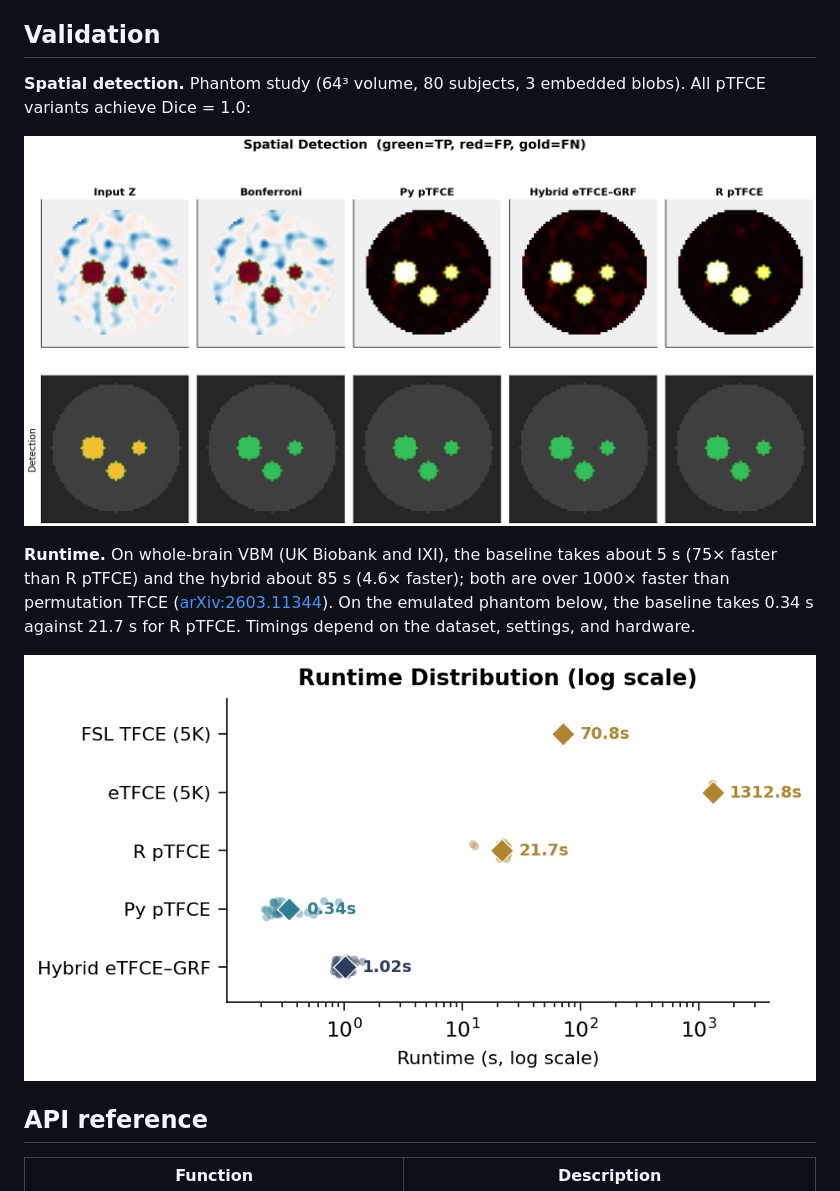
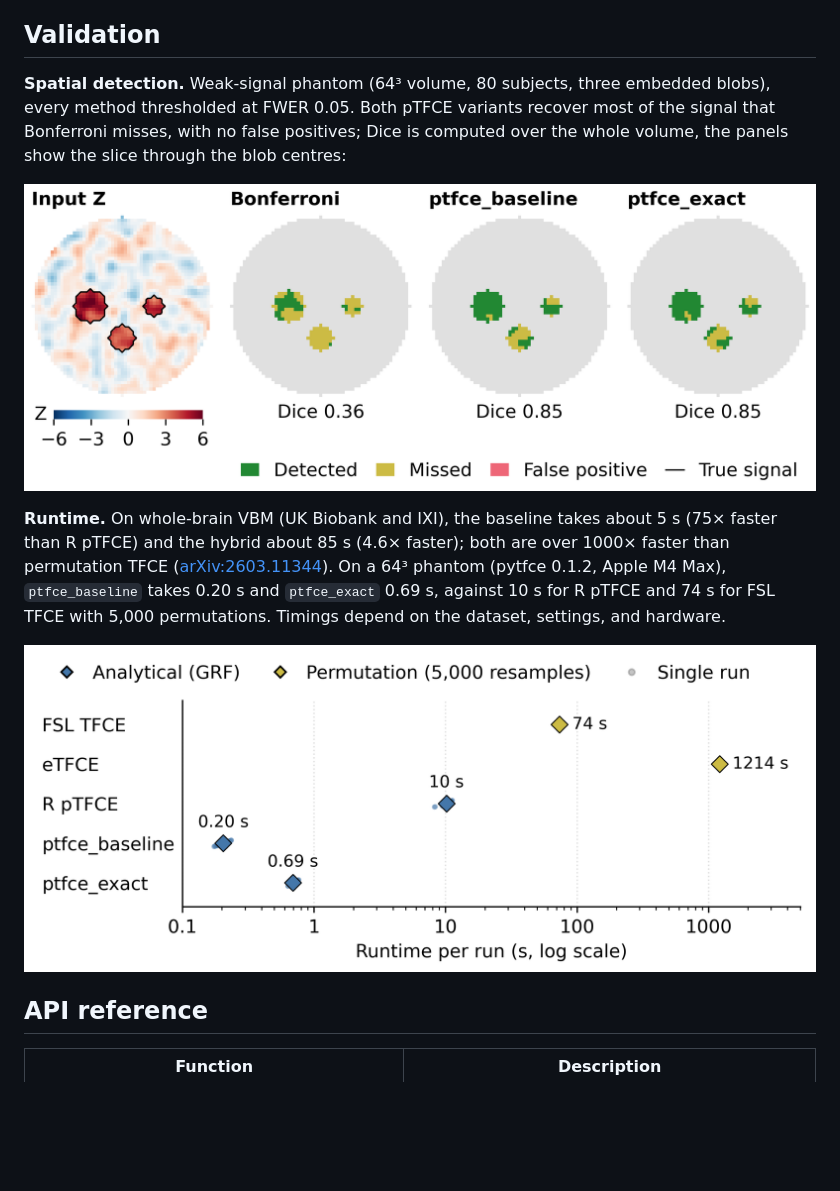
Before and after one commit to Don-Yin/pytfce, a Markdown page: README.md, the part around the change. Drawn GitHub-style; pictures changed too: docs/figures/fig-detection.png (added), docs/figures/fig-runtime.png (added); blank space fills up the shorter version.

Commit message:
Redraw README figures; match FSL smoothest in residual smoothness

```diff
--- a/README.md
+++ b/README.md
@@ -57,13 +57,13 @@ Both variants use identical GRF p-values and aggregation. The baseline sweeps a
 
 ## Validation
 
-**Spatial detection.** Phantom study (64³ volume, 80 subjects, 3 embedded blobs). All pTFCE variants achieve Dice = 1.0:
+**Spatial detection.** Weak-signal phantom (64³ volume, 80 subjects, three embedded blobs), every method thresholded at FWER 0.05. Both pTFCE variants recover most of the signal that Bonferroni misses, with no false positives; Dice is computed over the whole volume, the panels show the slice through the blob centres:
 
-![Spatial detection](https://raw.githubusercontent.com/Don-Yin/pytfce/main/docs/figures/fig-spatial-detection.png)
+![Spatial detection](https://raw.githubusercontent.com/Don-Yin/pytfce/main/docs/figures/fig-detection.png)
 
-**Runtime.** On whole-brain VBM (UK Biobank and IXI), the baseline takes about 5 s (75× faster than R pTFCE) and the hybrid about 85 s (4.6× faster); both are over 1000× faster than permutation TFCE ([arXiv:2603.11344](https://arxiv.org/abs/2603.11344)). On the emulated phantom below, the baseline takes 0.34 s against 21.7 s for R pTFCE. Timings depend on the dataset, settings, and hardware.
+**Runtime.** On whole-brain VBM (UK Biobank and IXI), the baseline takes about 5 s (75× faster than R pTFCE) and the hybrid about 85 s (4.6× faster); both are over 1000× faster than permutation TFCE ([arXiv:2603.11344](https://arxiv.org/abs/2603.11344)). On a 64³ phantom (pytfce 0.1.2, Apple M4 Max), `ptfce_baseline` takes 0.20 s and `ptfce_exact` 0.69 s, against 10 s for R pTFCE and 74 s for FSL TFCE with 5,000 permutations. Timings depend on the dataset, settings, and hardware.
 
-![Runtime comparison](https://raw.githubusercontent.com/Don-Yin/pytfce/main/docs/figures/fig-runtime-log.png)
+![Runtime comparison](https://raw.githubusercontent.com/Don-Yin/pytfce/main/docs/figures/fig-runtime.png)
 
 ## API reference
 
```
Also changed, not shown: CHANGELOG.md (+17 -0 lines), 2 other files.
